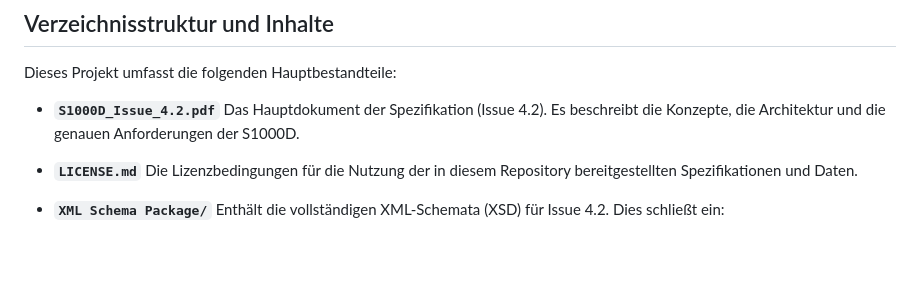
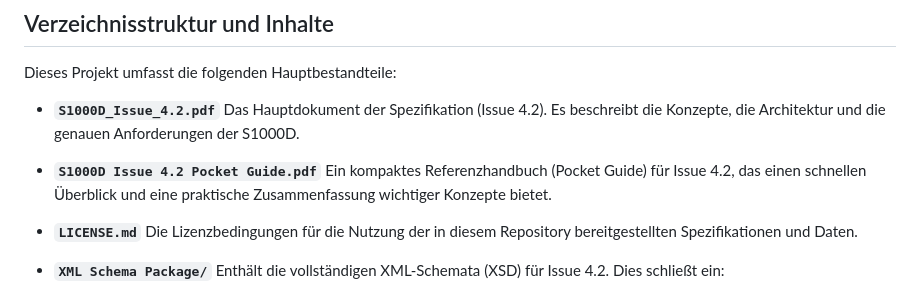
Before and after one commit to Scuba4436/asd-s1000d-42, a Markdown page: README.md, the part around the change. GitHub-like rendering; blank space fills up the shorter version.

Commit message:
added S1000D Issue 4.2 Pocket Guide to README documentation

```diff
--- a/README.md
+++ b/README.md
@@ -10,6 +10,9 @@ Dieses Projekt umfasst die folgenden Hauptbestandteile:
 
 - **`S1000D_Issue_4.2.pdf`**
   Das Hauptdokument der Spezifikation (Issue 4.2). Es beschreibt die Konzepte, die Architektur und die genauen Anforderungen der S1000D.
+
+- **`S1000D Issue 4.2 Pocket Guide.pdf`**
+  Ein kompaktes Referenzhandbuch (Pocket Guide) für Issue 4.2, das einen schnellen Überblick und eine praktische Zusammenfassung wichtiger Konzepte bietet.
 
 - **`LICENSE.md`**
   Die Lizenzbedingungen für die Nutzung der in diesem Repository bereitgestellten Spezifikationen und Daten.
```
